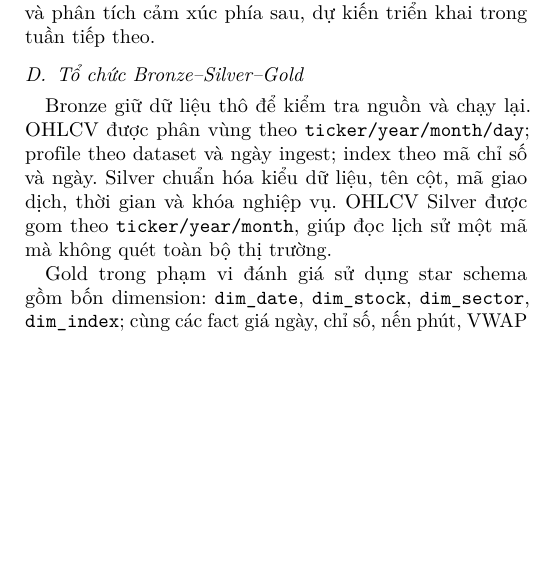
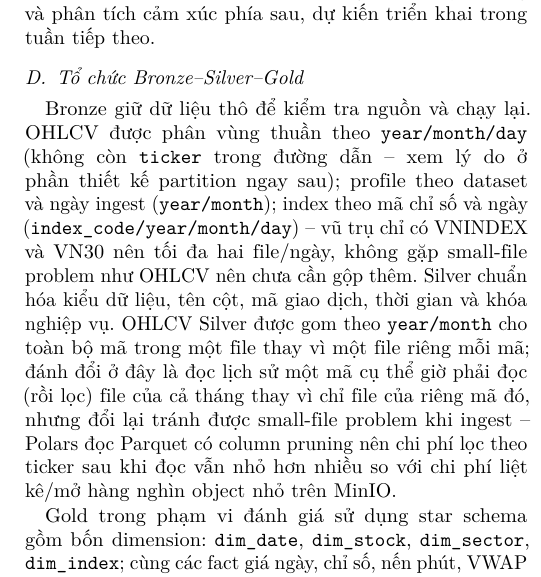
Before and after one commit to mihuyen/DataEngineerVDT, a LaTeX paper (report/stock_lakehouse_ieee.tex): part of one column of page 3 of 8, cut so that both start at the same text, the shorter picture padded with empty space. Compiled offline with pdfLaTeX.

Commit message:
fix: update partitioning strategy in Bronze and Silver layers to avoid small-file problem

```diff
--- a/report/stock_lakehouse_ieee.tex
+++ b/report/stock_lakehouse_ieee.tex
@@ -100,7 +100,7 @@ Nguồn báo & Dự kiến & VnExpress, Vietstock, CafeF; chưa thuộc phạm v
 
 \subsection{Tổ chức Bronze--Silver--Gold}
 
-Bronze giữ dữ liệu thô để kiểm tra nguồn và chạy lại. OHLCV được phân vùng theo \code{ticker/year/month/day}; profile theo dataset và ngày ingest; index theo mã chỉ số và ngày. Silver chuẩn hóa kiểu dữ liệu, tên cột, mã giao dịch, thời gian và khóa nghiệp vụ. OHLCV Silver được gom theo \code{ticker/year/month}, giúp đọc lịch sử một mã mà không quét toàn bộ thị trường.
+Bronze giữ dữ liệu thô để kiểm tra nguồn và chạy lại. OHLCV được phân vùng thuần theo \code{year/month/day} (không còn \code{ticker} trong đường dẫn -- xem lý do ở phần thiết kế partition ngay sau); profile theo dataset và ngày ingest (\code{year/month}); index theo mã chỉ số và ngày (\code{index\_code/year/month/day}) -- vũ trụ chỉ có VNINDEX và VN30 nên tối đa hai file/ngày, không gặp small-file problem như OHLCV nên chưa cần gộp thêm. Silver chuẩn hóa kiểu dữ liệu, tên cột, mã giao dịch, thời gian và khóa nghiệp vụ. OHLCV Silver được gom theo \code{year/month} cho toàn bộ mã trong một file thay vì một file riêng mỗi mã; đánh đổi ở đây là đọc lịch sử một mã cụ thể giờ phải đọc (rồi lọc) file của cả tháng thay vì chỉ file của riêng mã đó, nhưng đổi lại tránh được small-file problem khi ingest -- Polars đọc Parquet có column pruning nên chi phí lọc theo ticker sau khi đọc vẫn nhỏ hơn nhiều so với chi phí liệt kê/mở hàng nghìn object nhỏ trên MinIO.
 
 Gold trong phạm vi đánh giá sử dụng star schema gồm bốn dimension: \code{dim\_date}, \code{dim\_stock}, \code{dim\_sector}, \code{dim\_index}; cùng các fact giá ngày, chỉ số, nến phút, VWAP và sự kiện cảnh báo. Fact theo ngày được partition theo tháng; fact theo phút được partition theo ngày giao dịch. Sort key bắt đầu bằng ticker rồi đến thời gian, phù hợp với truy vấn chi tiết một mã. Sau khi nạp ClickHouse, các bảng Gold được xuất lại thành Parquet trên MinIO; tại thời điểm đánh giá, Bronze có 3.351 object/14 MiB, Silver có 406 object/2,8 MiB, Gold có 37 object/1,5 MiB và bucket backup có 87 object/9,4 MiB. Tin tức cũng có Bronze/Silver trong cùng bộ object trên nhưng chưa lên Gold, nên không được tính là sản phẩm hoàn chỉnh trong phạm vi đánh giá này.
 
```
